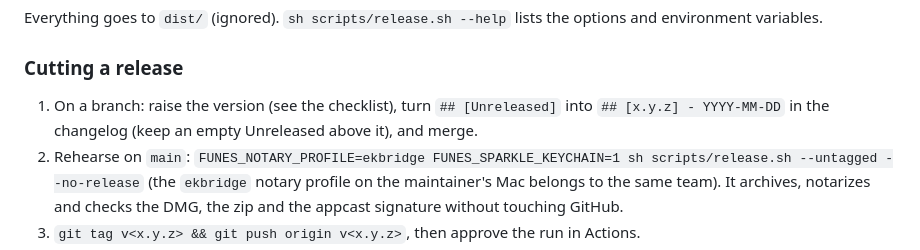
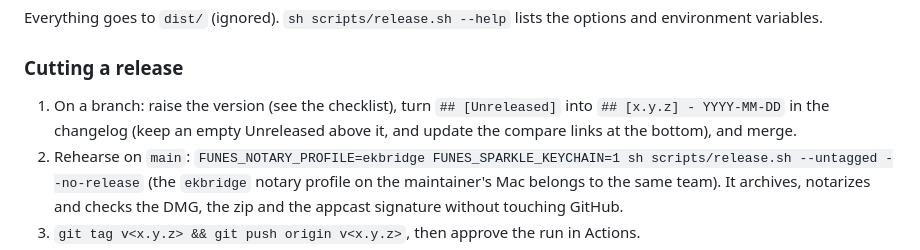
Before and after one commit to bereciartua/funes-vault-app, a Markdown page: docs/MAINTAINING.md, the part around the change. GitHub-like rendering.

```diff
--- a/docs/MAINTAINING.md
+++ b/docs/MAINTAINING.md
@@ -65,7 +65,7 @@ Everything goes to `dist/` (ignored). `sh scripts/release.sh --help` lists the o
 
 ### Cutting a release
 
-1. On a branch: raise the version (see the checklist), turn `## [Unreleased]` into `## [x.y.z] - YYYY-MM-DD` in the changelog (keep an empty Unreleased above it), and merge.
+1. On a branch: raise the version (see the checklist), turn `## [Unreleased]` into `## [x.y.z] - YYYY-MM-DD` in the changelog (keep an empty Unreleased above it, and update the compare links at the bottom), and merge.
 2. Rehearse on `main`: `FUNES_NOTARY_PROFILE=ekbridge FUNES_SPARKLE_KEYCHAIN=1 sh scripts/release.sh --untagged --no-release` (the `ekbridge` notary profile on the maintainer's Mac belongs to the same team). It archives, notarizes and checks the DMG, the zip and the appcast signature without touching GitHub.
 3. `git tag v<x.y.z> && git push origin v<x.y.z>`, then approve the run in Actions.
 4. Open the draft: check the notes and the five assets, download the DMG and run `shasum -a 256 -c SHA256SUMS --ignore-missing`, and install it on a clean user account.
```
Also changed, not shown: CHANGELOG.md (+10 -5 lines).
